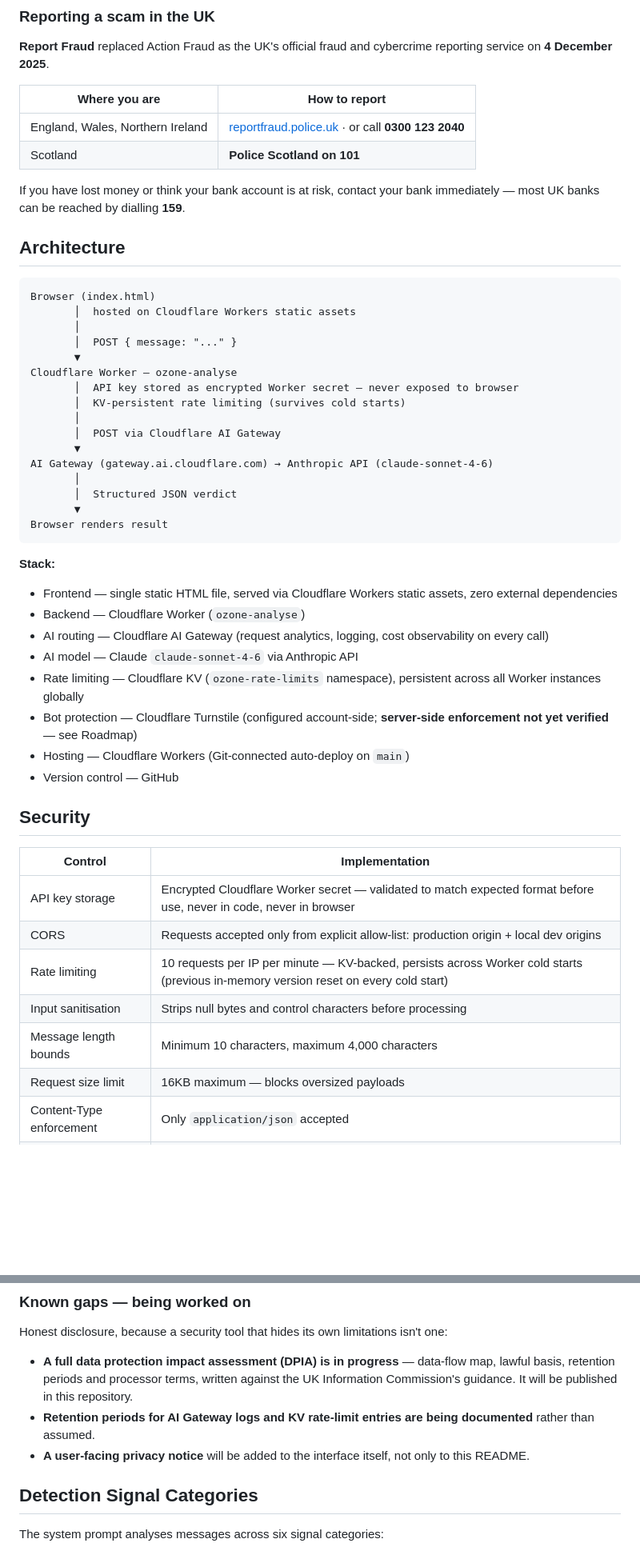
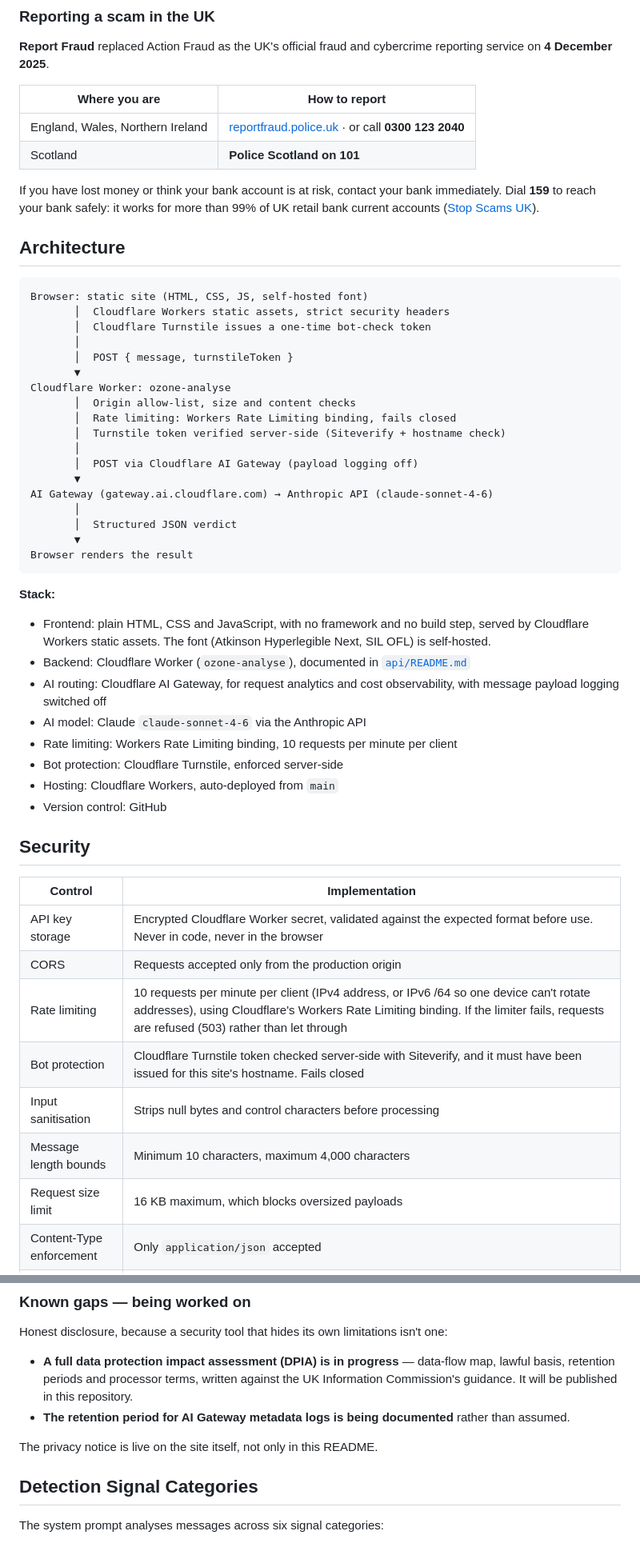
Before and after one commit to Granger0007/ozone-shield, a Markdown page: README.md, 2 parts joined by grey strips. Shown at 80% size. GitHub-like rendering; blank space fills up the shorter version.

````diff
--- a/README.md
+++ b/README.md
@@ -46,40 +46,42 @@ Each result includes:
 | England, Wales, Northern Ireland | [reportfraud.police.uk](https://www.reportfraud.police.uk) · or call **0300 123 2040** |
 | Scotland | **Police Scotland on 101** |
 
-If you have lost money or think your bank account is at risk, contact your bank immediately — most UK banks can be reached by dialling **159**.
+If you have lost money or think your bank account is at risk, contact your bank immediately. Dial **159** to reach your bank safely: it works for more than 99% of UK retail bank current accounts ([Stop Scams UK](https://stopscamsuk.org.uk/our-programmes/159-phone-number/)).
 
 
 
 ## Architecture
 
 ```
-Browser (index.html)
-       │  hosted on Cloudflare Workers static assets
+Browser: static site (HTML, CSS, JS, self-hosted font)
+       │  Cloudflare Workers static assets, strict security headers
+       │  Cloudflare Turnstile issues a one-time bot-check token
        │
-       │  POST { message: "..." }
+       │  POST { message, turnstileToken }
        ▼
-Cloudflare Worker — ozone-analyse
-       │  API key stored as encrypted Worker secret — never exposed to browser
-       │  KV-persistent rate limiting (survives cold starts)
+Cloudflare Worker: ozone-analyse
+       │  Origin allow-list, size and content checks
+       │  Rate limiting: Workers Rate Limiting binding, fails closed
+       │  Turnstile token verified server-side (Siteverify + hostname check)
        │
-       │  POST via Cloudflare AI Gateway
+       │  POST via Cloudflare AI Gateway (payload logging off)
        ▼
 AI Gateway (gateway.ai.cloudflare.com) → Anthropic API (claude-sonnet-4-6)
        │
        │  Structured JSON verdict
        ▼
-Browser renders result
+Browser renders the result
 ```
 
 **Stack:**
-- Frontend — single static HTML file, served via Cloudflare Workers static assets, zero external dependencies
-- Backend — Cloudflare Worker (`ozone-analyse`)
-- AI routing — Cloudflare AI Gateway (request analytics, logging, cost observability on every call)
-- AI model — Claude `claude-sonnet-4-6` via Anthropic API
-- Rate limiting — Cloudflare KV (`ozone-rate-limits` namespace), persistent across all Worker instances globally
-- Bot protection — Cloudflare Turnstile (configured account-side; **server-side enforcement not yet verified** — see Roadmap)
-- Hosting — Cloudflare Workers (Git-connected auto-deploy on `main`)
-- Version control — GitHub
+- Frontend: plain HTML, CSS and JavaScript, with no framework and no build step, served by Cloudflare Workers static assets. The font (Atkinson Hyperlegible Next, SIL OFL) is self-hosted.
+- Backend: Cloudflare Worker (`ozone-analyse`), documented in [`api/README.md`](api/README.md)
+- AI routing: Cloudflare AI Gateway, for request analytics and cost observability, with message payload logging switched off
+- AI model: Claude `claude-sonnet-4-6` via the Anthropic API
+- Rate limiting: Workers Rate Limiting binding, 10 requests per minute per client
+- Bot protection: Cloudflare Turnstile, enforced server-side
+- Hosting: Cloudflare Workers, auto-deployed from `main`
+- Version control: GitHub
 
 
 
@@ -87,11 +89,12 @@ Browser renders result
 
 | Control | Implementation |
 |---------|---------------|
-| API key storage | Encrypted Cloudflare Worker secret — validated to match expected format before use, never in code, never in browser |
-| CORS | Requests accepted only from explicit allow-list: production origin + local dev origins |
-| Rate limiting | 10 requests per IP per minute — KV-backed, persists across Worker cold starts (previous in-memory version reset on every cold start) |
+| API key storage | Encrypted Cloudflare Worker secret, validated against the expected format before use. Never in code, never in the browser |
+| CORS | Requests accepted only from the production origin |
+| Rate limiting | 10 requests per minute per client (IPv4 address, or IPv6 /64 so one device can't rotate addresses), using Cloudflare's Workers Rate Limiting binding. If the limiter fails, requests are refused (503) rather than let through |
+| Bot protection | Cloudflare Turnstile token checked server-side with Siteverify, and it must have been issued for this site's hostname. Fails closed |
 | Input sanitisation | Strips null bytes and control characters before processing |
 | Message length bounds | Minimum 10 characters, maximum 4,000 characters |
-| Request size limit | 16KB maximum — blocks oversized payloads |
+| Request size limit | 16 KB maximum, which blocks oversized payloads |
 | Content-Type enforcement | Only `application/json` accepted |
 | Request timeout | 25 seconds on all Anthropic API calls, via `AbortController` |
@@ -130,8 +135,9 @@ People paste their most sensitive messages into a tool like this — bank letter
 Honest disclosure, because a security tool that hides its own limitations isn't one:
 
 - **A full data protection impact assessment (DPIA) is in progress** — data-flow map, lawful basis, retention periods and processor terms, written against the UK Information Commission's guidance. It will be published in this repository.
-- **Retention periods for AI Gateway logs and KV rate-limit entries are being documented** rather than assumed.
-- **A user-facing privacy notice** will be added to the interface itself, not only to this README.
+- **The retention period for AI Gateway metadata logs is being documented** rather than assumed.
+
+The privacy notice is live on the site itself, not only in this README.
 
 
 
````
Also changed, not shown: other parts of README.md (+30 -20 lines).
